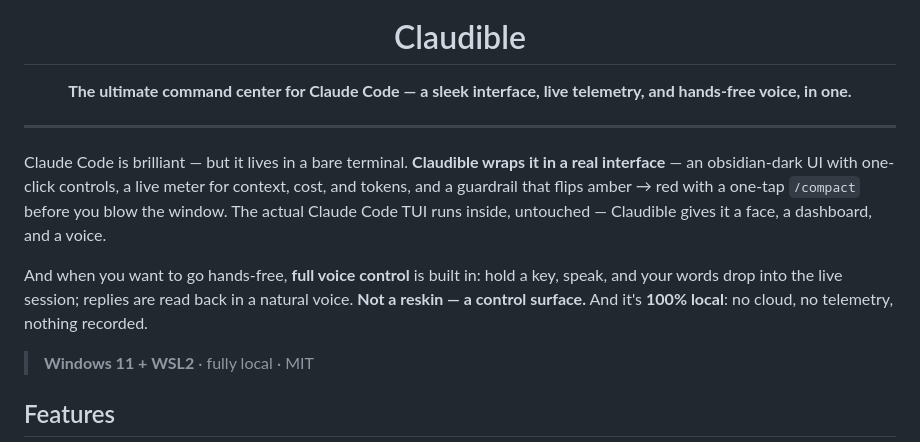
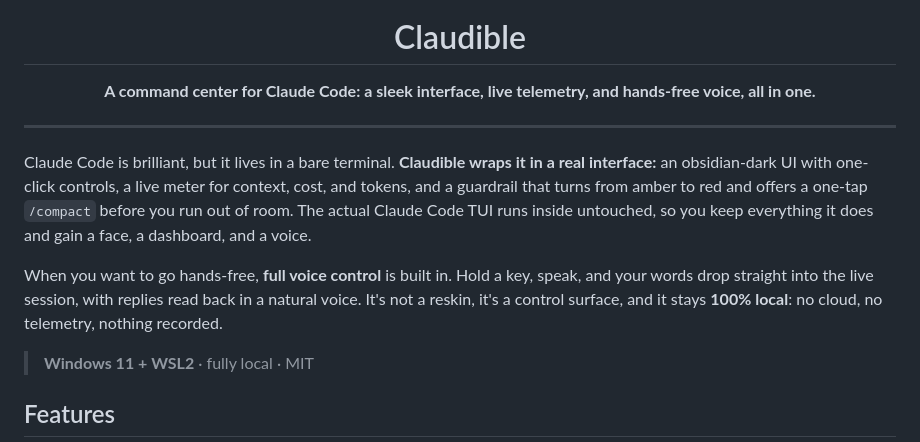
Before and after one commit to synthetiks/claudible, a Markdown page: README.md, the part around the change. Drawn GitHub-style.

Commit message:
Smooth README intro copy, trim em dashes
Co-Authored-By: Claude Opus 4.8 (1M context) <noreply@anthropic.com>

```diff
--- a/README.md
+++ b/README.md
@@ -4,13 +4,13 @@
 
 <h1 align="center">Claudible</h1>
 
-<p align="center"><b>The ultimate command center for Claude Code — a sleek interface, live telemetry, and hands-free voice, in one.</b></p>
+<p align="center"><b>A command center for Claude Code: a sleek interface, live telemetry, and hands-free voice, all in one.</b></p>
 
 ---
 
-Claude Code is brilliant — but it lives in a bare terminal. **Claudible wraps it in a real interface** — an obsidian-dark UI with one-click controls, a live meter for context, cost, and tokens, and a guardrail that flips amber → red with a one-tap `/compact` before you blow the window. The actual Claude Code TUI runs inside, untouched — Claudible gives it a face, a dashboard, and a voice.
+Claude Code is brilliant, but it lives in a bare terminal. **Claudible wraps it in a real interface:** an obsidian-dark UI with one-click controls, a live meter for context, cost, and tokens, and a guardrail that turns from amber to red and offers a one-tap `/compact` before you run out of room. The actual Claude Code TUI runs inside untouched, so you keep everything it does and gain a face, a dashboard, and a voice.
 
-And when you want to go hands-free, **full voice control** is built in: hold a key, speak, and your words drop into the live session; replies are read back in a natural voice. **Not a reskin — a control surface.** And it's **100% local**: no cloud, no telemetry, nothing recorded.
+When you want to go hands-free, **full voice control** is built in. Hold a key, speak, and your words drop straight into the live session, with replies read back in a natural voice. It's not a reskin, it's a control surface, and it stays **100% local**: no cloud, no telemetry, nothing recorded.
 
 > **Windows 11 + WSL2** · fully local · MIT
 
```
